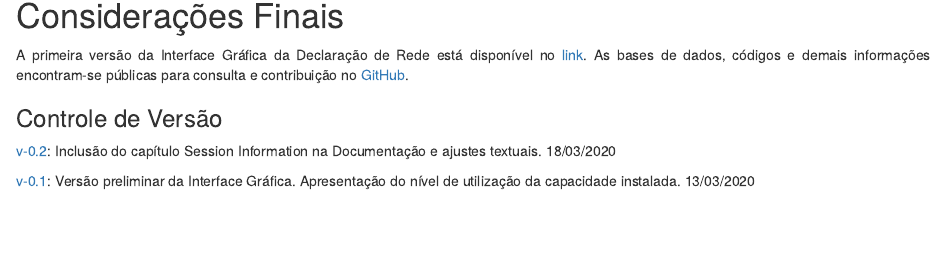
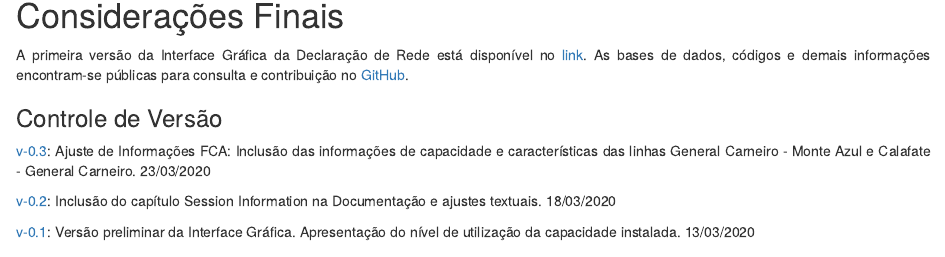
Before and after one commit to tovictorino/declaracao_de_rede, an R Markdown document (Markdown_DR.rmd): the page in a window 1100 px wide, from 4160 px down. Rendered offline with R 4.5, knitr and Pandoc, with nearby package versions.

Commit message:
Add files via upload

```diff
--- a/Markdown_DR.rmd
+++ b/Markdown_DR.rmd
@@ -192,6 +192,9 @@ info
 A primeira versão da Interface Gráfica da Declaração de Rede está disponível no [link](https://declaracaoderedev02.imfast.io/DR_Interface_Grafica.html). As bases de dados, códigos e demais informações encontram-se públicas para consulta e contribuição no [GitHub](https://github.com/tovictorino/declaracao_de_rede).
 
 ### Controle de Versão
+
+[v-0.3](https://declaracaoderedev03.imfast.io/DR_Interface_Grafica.html): Ajuste de Informações FCA: Inclusão das informações de capacidade e características das linhas General Carneiro - Monte Azul e Calafate - General Carneiro. 23/03/2020
+
 [v-0.2](https://declaracaoderedev02.imfast.io/DR_Interface_Grafica.html): Inclusão do capítulo Session Information na Documentação e ajustes textuais. 18/03/2020
 
 [v-0.1](https://declaracaoderedev01.imfast.io/DR_Interface_Grafica.html): Versão preliminar da Interface Gráfica. Apresentação do nível de utilização da capacidade instalada. 13/03/2020
```
Also changed, not shown: interface_grafica.R (+0 -1 lines), Markdown_DR.html.
